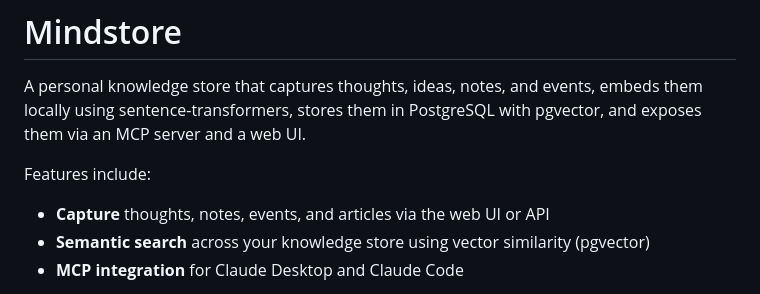
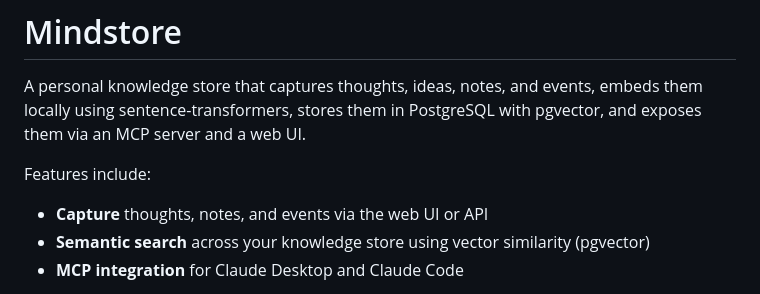
Before and after one commit to s4steve/mindstore, a Markdown page: README.md, the part around the change. Drawn GitHub-style.

Commit message:
Remove article mention from README features list
Co-Authored-By: Claude Sonnet 4.6 <noreply@anthropic.com>

```diff
--- a/README.md
+++ b/README.md
@@ -3,7 +3,7 @@
 A personal knowledge store that captures thoughts, ideas, notes, and events, embeds them locally using sentence-transformers, stores them in PostgreSQL with pgvector, and exposes them via an MCP server and a web UI.
 
 Features include:
-- **Capture** thoughts, notes, events, and articles via the web UI or API
+- **Capture** thoughts, notes, and events via the web UI or API
 - **Semantic search** across your knowledge store using vector similarity (pgvector)
 - **MCP integration** for Claude Desktop and Claude Code
 
```
